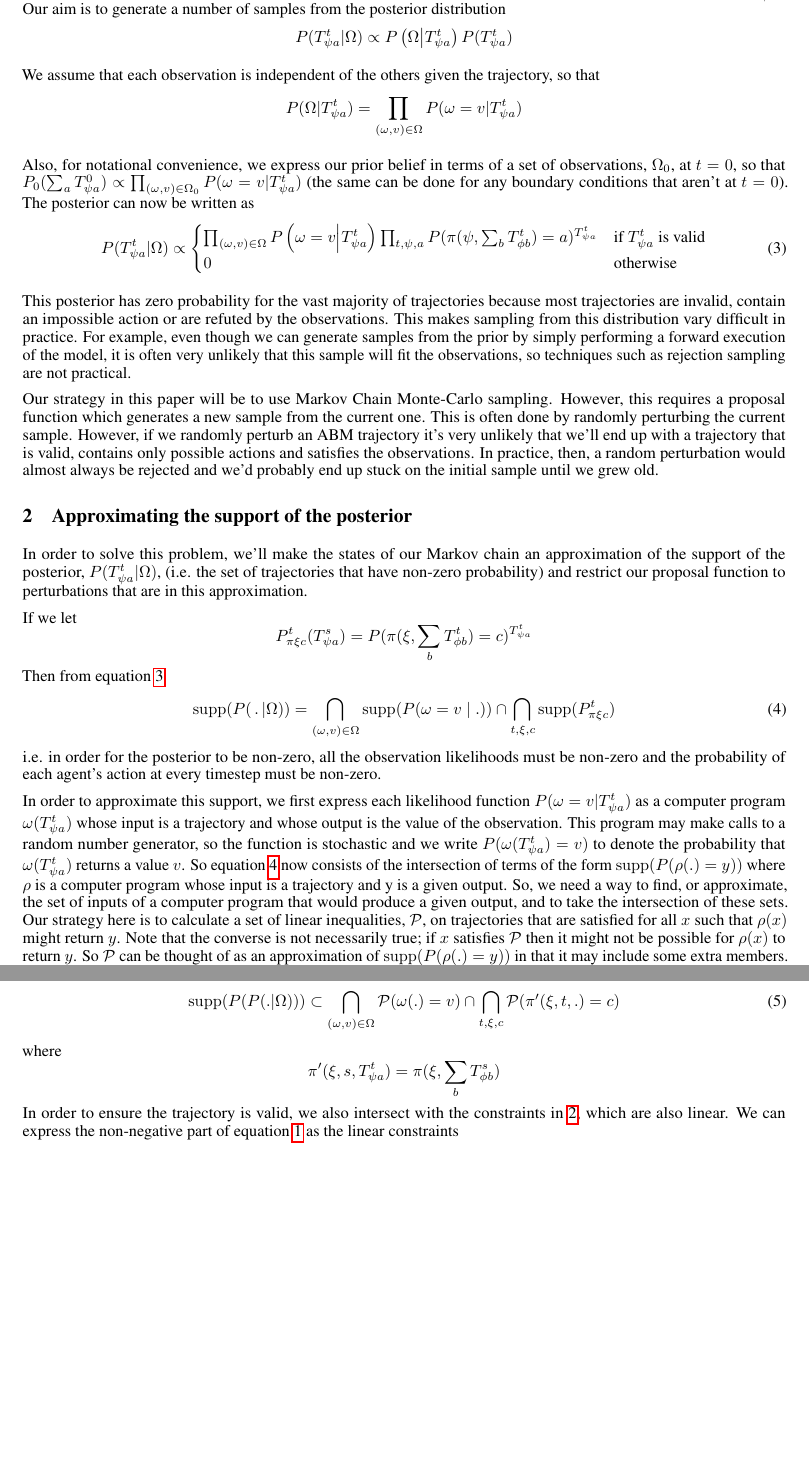
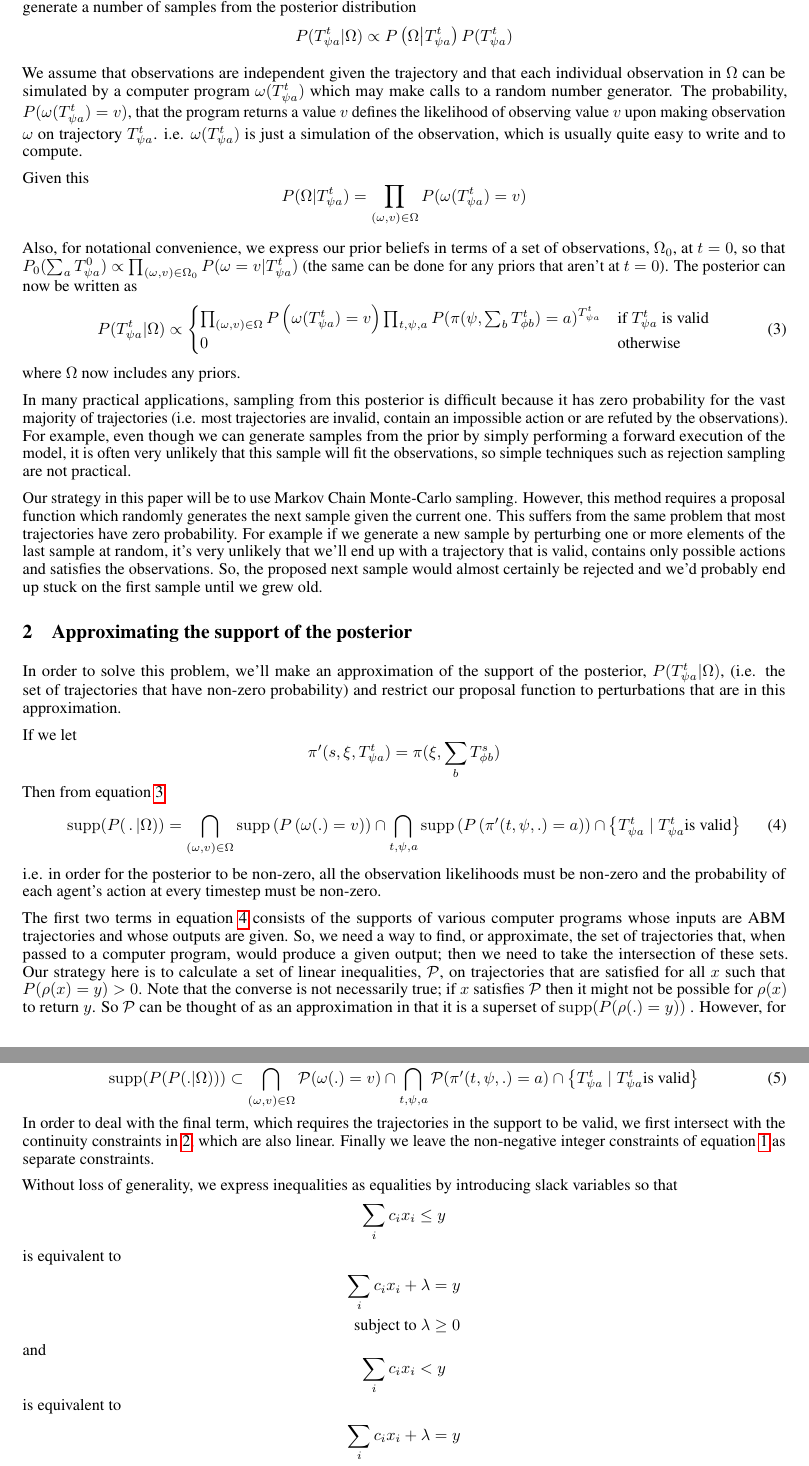
Before and after one commit to danftang/AgentBasedMCMC, a LaTeX paper (doc/ABMCMC.tex): two parts of pages 2 and 3 of 6, joined at a grey line, cut so that both start at the same text, the shorter picture padded with empty space. Compiled offline with pdfLaTeX.

Commit message:
working on doc

```diff
--- a/doc/ABMCMC.tex
+++ b/doc/ABMCMC.tex
@@ -92,48 +92,54 @@ P_0(\sum_aT^0_{\psi a}) \prod_{t, \psi, a} P(\pi(\psi,\sum_bT^{t}_{\phi b})=a)^{
 \end{cases}
 \]
 
-Suppose we also have a set of noisy, aggregate observations, $\Omega$ and an easily computed likelihood function $P(\Omega|T^t_{\psi a})$. Our aim is to generate a number of samples from the posterior distribution
+Suppose we also have a set of noisy, aggregate observations, $\Omega$, with a likelihood function $P(\Omega|T^t_{\psi a})$. Our aim is to generate a number of samples from the posterior distribution
 \[
 P(T^t_{\psi a}|\Omega) \propto P\left(\Omega \middle| T^{t}_{\psi a}\right)P(T^t_{\psi a})
 \]
 
-We assume that each observation is independent of the others given the trajectory, so that
+We assume that observations are independent given the trajectory and that each individual observation in $\Omega$ can be simulated by a computer program $\omega(T^t_{\psi a})$ which may make calls to a random number generator. The probability, $P(\omega(T^t_{\psi a}) = v)$, that the program returns a value $v$ defines the likelihood of observing value $v$ upon making observation $\omega$ on trajectory $T^t_{\psi a}$. i.e. $\omega(T^t_{\psi a})$ is just a simulation of the observation, which is usually quite easy to write and to compute.
+
+Given this
 \[
-P(\Omega|T^t_{\psi a}) = \prod_{(\omega,v) \in \Omega} P(\omega=v|T^t_{\psi a})
+P(\Omega|T^t_{\psi a}) = \prod_{(\omega,v) \in \Omega} P(\omega(T^t_{\psi a})=v)
 \]
 
-Also, for notational convenience, we express our prior belief in terms of a set of observations, $\Omega_0$, at $t=0$, so that $P_0(\sum_a T^0_{\psi a}) \propto \prod_{(\omega,v) \in \Omega_0} P(\omega=v|T^t_{\psi a})$ (the same can be done for any boundary conditions that aren't at $t=0$). The posterior can now be written as
+Also, for notational convenience, we express our prior beliefs in terms of a set of observations, $\Omega_0$, at $t=0$, so that $P_0(\sum_a T^0_{\psi a}) \propto \prod_{(\omega,v) \in \Omega_0} P(\omega=v|T^t_{\psi a})$ (the same can be done for any priors that aren't at $t=0$). The posterior can now be written as
 \begin{equation}
 P(T^t_{\psi a}|\Omega) \propto
 \begin{cases}
-\prod_{(\omega,v) \in \Omega} P\left(\omega=v \middle| T^{t}_{\psi a}\right) \prod_{t, \psi, a}P(\pi(\psi,\sum_bT^{t}_{\phi b})=a)^{T^{t}_{\psi a}} & \text{if } T^t_{\psi a} \text{ is valid} \\
+\prod_{(\omega,v) \in \Omega} P\left(\omega(T^{t}_{\psi a})=v\right) \prod_{t, \psi, a}P(\pi(\psi,\sum_bT^{t}_{\phi b})=a)^{T^{t}_{\psi a}} & \text{if } T^t_{\psi a} \text{ is valid} \\
 0 & \text{otherwise}\\
 \end{cases}
 \label{posterior}
 \end{equation}
+where $\Omega$ now includes any priors.
 
-This posterior has zero probability for the vast majority of trajectories because most trajectories are invalid, contain an impossible action or are refuted by the observations. This makes sampling from this distribution vary difficult in practice. For example, even though we can generate samples from the prior by simply performing a forward execution of the model, it is often very unlikely that this sample will fit the observations, so techniques such as rejection sampling are not practical.
+In many practical applications, sampling from this posterior is difficult because it has zero probability for the vast majority of trajectories (i.e. most trajectories are invalid, contain an impossible action or are refuted by the observations). For example, even though we can generate samples from the prior by simply performing a forward execution of the model, it is often very unlikely that this sample will fit the observations, so simple techniques such as rejection sampling are not practical.
 
-Our strategy in this paper will be to use Markov Chain Monte-Carlo sampling. However, this requires a proposal function which generates a new sample from the current one. This is often done by randomly perturbing the current sample. However, if we randomly perturb an ABM trajectory it's very unlikely that we'll end up with a trajectory that is valid, contains only possible actions and satisfies the observations. In practice, then, a random perturbation would almost always be rejected and we'd probably end up stuck on the initial sample until we grew old.
+Our strategy in this paper will be to use Markov Chain Monte-Carlo sampling. However, this method requires a proposal function which randomly generates the next sample given the current one. This suffers from the same problem that most trajectories have zero probability. For example if we generate a new sample by perturbing one or more elements of the last sample at random, it's very unlikely that we'll end up with a trajectory that is valid, contains only possible actions and satisfies the observations. So, the proposed next sample would almost certainly be rejected and we'd probably end up stuck on the first sample until we grew old.
 
 \section{Approximating the support of the posterior}
 %##########################################
 
 
-In order to solve this problem, we'll make the states of our Markov chain an approximation of the support of the posterior, $P(T^t_{\psi a}|\Omega)$, (i.e. the set of trajectories that have non-zero probability) and restrict our proposal function to perturbations that are in this approximation.
+In order to solve this problem, we'll make an approximation of the support of the posterior, $P(T^t_{\psi a}|\Omega)$, (i.e. the set of trajectories that have non-zero probability) and restrict our proposal function to perturbations that are in this approximation.
 
 If we let
 \[
-P^t_{\pi \xi c}(T^s_{\psi a}) = P(\pi(\xi,\sum_bT^{t}_{\phi b})=c)^{T^{t}_{\psi a}}
+\pi'(s, \xi, T^t_{\psi a}) = \pi(\xi,\sum_bT^{s}_{\phi b})
 \]
 Then from equation \ref{posterior}
 \begin{equation}
-\supp (P( \,.\, |\Omega)) = \bigcap_{(\omega,v) \in \Omega}  \supp(P(\omega = v \mid . )) \cap \bigcap_{t, \xi, c} \supp(P^t_{\pi \xi c})
+\supp (P( \,.\, |\Omega)) =
+\bigcap_{(\omega,v) \in \Omega}  \supp\left(P\left(\omega(.)=v\right)\right) \cap
+\bigcap_{t, \psi, a} \supp\left(P\left( \pi'(t,\psi,.) = a \right)\right) \cap
+\left\{T^t_{\psi a} \mid T^t_{\psi a} \text{is valid}\right\}
 \label{support}
 \end{equation}
 i.e. in order for the posterior to be non-zero, all the observation likelihoods must be non-zero and the probability of each agent's action at every timestep must be non-zero.
 
-In order to approximate this support, we first express each likelihood function $P(\omega=v|T^t_{\psi a})$ as a computer program $\omega(T^t_{\psi a})$ whose input is a trajectory and whose output is the value of the observation. This program may make calls to a random number generator, so the function is stochastic and we write $P(\omega(T^t_{\psi a}) = v)$ to denote the probability that $\omega(T^t_{\psi a})$ returns a value $v$. So equation \ref{support} now consists of the intersection of terms of the form $\supp(P(\rho(.) = y))$ where $\rho$ is a computer program whose input is a trajectory and y is a given output. So, we need a way to find, or approximate, the set of inputs of a computer program that would produce a given output, and to take the intersection of these sets. Our strategy here is to calculate a set of linear inequalities, $\mathcal{P}$, on trajectories that are satisfied for all $x$ such that $\rho(x)$ might return $y$. Note that the converse is not necessarily true; if $x$ satisfies $\mathcal{P}$ then it might not be possible for $\rho(x)$ to return $y$. So $\mathcal{P}$ can be thought of as an approximation of $\supp(P(\rho(.)=y))$ in that it may include some extra members. However, for our purposes, a certain amount of approximation is tolerable and won't result in any approximation in the Markov Chain. If we happen to choose a proposal from $\mathcal{P}$ that isn't in $\supp(P(\rho(.)=y))$ then it will just be rejected. This is fine as long as we generate acceptable proposals at a reasonable rate.
+The first two terms in equation \ref{support} consists of the supports of various computer programs whose inputs are ABM trajectories and whose outputs are given. So, we need a way to find, or approximate, the set of trajectories that, when passed to a computer program, would produce a given output; then we need to take the intersection of these sets. Our strategy here is to calculate a set of linear inequalities, $\mathcal{P}$, on trajectories that are satisfied for all $x$ such that $P(\rho(x)=y) > 0$. Note that the converse is not necessarily true; if $x$ satisfies $\mathcal{P}$ then it might not be possible for $\rho(x)$ to return $y$. So $\mathcal{P}$ can be thought of as an approximation in that it is a superset of $\supp(P(\rho(.)=y))$ . However, for our purposes, this approximation won't result in any approximation in the Markov Chain. If we happen to choose a proposal from $\mathcal{P}$ that isn't in $\supp(P(\rho(.)=y))$ then it will just be rejected. This is fine as long as we generate acceptable proposals at a reasonable rate.
 
 A computer program can be transformed into a set of linear inequalities using a technique known as \textit{abstract interpretation}\cite{cousot1977abstract}. Tools to do this already exist (e.g. PAGAI\cite{henry2012pagai}) and are used widely in applications such as the verification of safety critical systems\cite{blanchet2003static}. For our application we choose the abstract domain of convex polyhedra\cite{cousot1978automatic}\cite{becchi2018efficient}. Calls to a random number generator are dealt with, without loss of generality, by providing a single function \texttt{rand()} that returns a floating point number between 0 and 1 with uniform probability. In the abstract domain, this is equivalent to the generation of a new variable, $r$, that satisfies $0 \le r < 1$.
 
@@ -141,13 +147,30 @@ Once we have the linear approximations of the support of each program, the inter
 \begin{equation}
-\supp(P(P(.|\Omega))) \subset \bigcap_{(\omega,v) \in \Omega}  \mathcal{P}(\omega(.) = v) \cap \bigcap_{t, \xi, c} \mathcal{P}(\pi'(\xi,t,.)=c)
+\supp(P(P(.|\Omega))) \subset
+\bigcap_{(\omega,v) \in \Omega}  \mathcal{P}(\omega(.) = v) \cap
+\bigcap_{t, \psi, a} \mathcal{P}(\pi'(t,\psi,.)=a) \cap
+\left\{T^t_{\psi a} \mid T^t_{\psi a} \text{is valid}\right\}
 \label{linearSupport}
 \end{equation}
-where
+In order to deal with the final term, which requires the trajectories in the support to be valid, we first intersect with the continuity constraints in \ref{continuous}, which are also linear. Finally we leave the non-negative integer constraints of equation \ref{nonNegativeInt} as separate constraints.
+
+Without loss of generality, we express inequalities as equalities by introducing slack variables so that
 \[
-\pi'(\xi, s, T^t_{\psi a}) = \pi(\xi,\sum_bT^{s}_{\phi b})
+\sum_i c_i x_i \le y
 \]
-In order to ensure the trajectory is valid, we also intersect with the constraints in \ref{continuous}, which are also linear. We can express the non-negative part of equation \ref{nonNegativeInt} as the linear constraints
-\begin{equation}
-\forall t, \psi, a: T^t_{\psi a} \ge 0.
-\label{nonNegative}
-\end{equation}
+is equivalent to
+\[
+\begin{split}
+ \sum_i c_i x_i + \lambda & = y \\
+\text{subject to}\ \lambda & \ge 0 \\
+\end{split}
+\]
+and
+\[
+\sum_i c_i x_i < y
+\]
+is equivalent to
+\[
+\begin{split}
+ \sum_i c_i x_i + \lambda & = y \\
+\text{subject to}\ \lambda & > 0 \\
+\end{split}
```
Also changed, not shown: doc/ABMCMC.tex (18 more changed lines).
